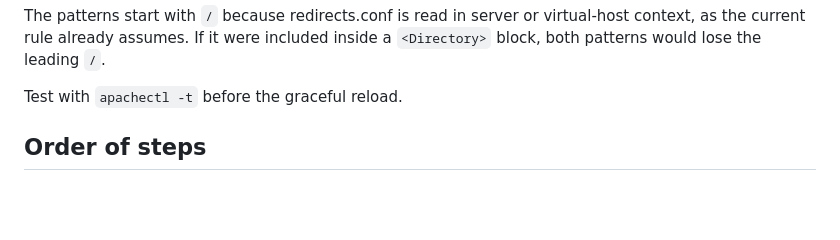
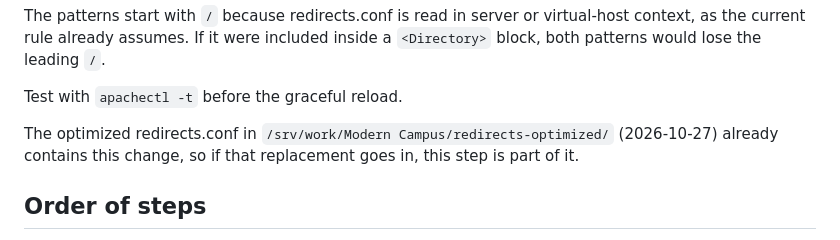
Before and after one commit to mikemarlett/majors, a Markdown page: docs/program-addresses.md, the part around the change. Drawn GitHub-style; blank space fills up the shorter version.

Commit message:
program-addresses.md: the optimized redirects.conf already carries the rule change
Co-Authored-By: Claude Opus 5.5 <noreply@anthropic.com>

```diff
--- a/docs/program-addresses.md
+++ b/docs/program-addresses.md
@@ -56,6 +56,9 @@ virtual-host context, as the current rule already assumes. If it were included
 inside a `<Directory>` block, both patterns would lose the leading `/`.
 
 Test with `apachectl -t` before the graceful reload.
+
+The optimized redirects.conf in `/srv/work/Modern Campus/redirects-optimized/` (2026-10-27) already
+contains this change, so if that replacement goes in, this step is part of it.
 
 ## Order of steps
 
```
